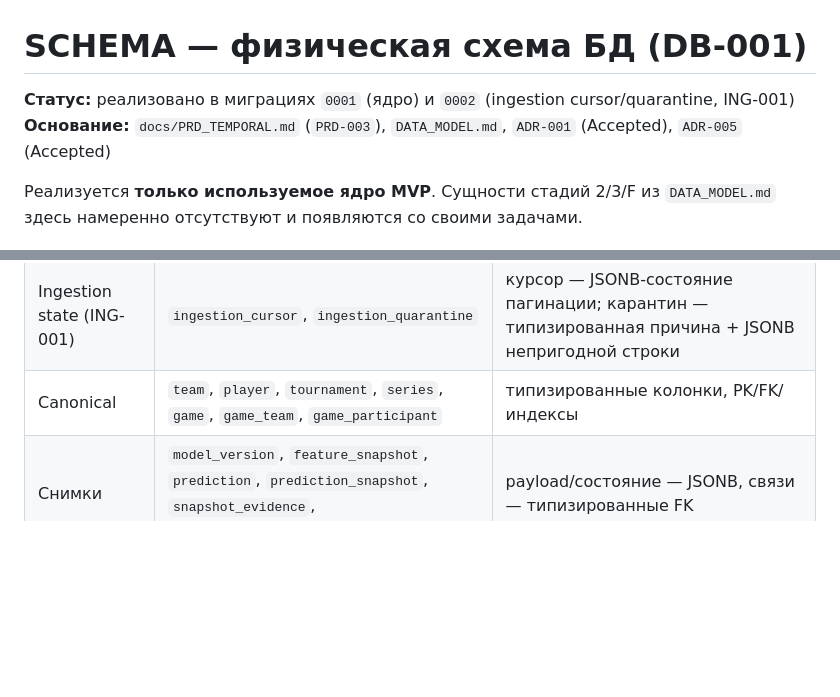
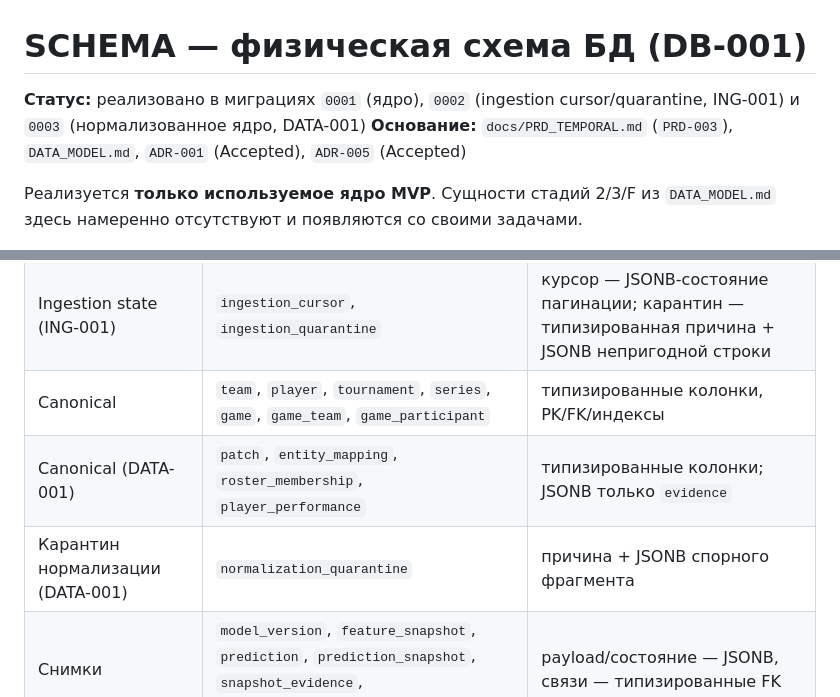
Before and after one commit to djajling/d2intel, a Markdown page: docs/SCHEMA.md, 2 parts joined by grey strips. Drawn GitHub-style; blank space fills up the shorter version.

```diff
--- a/docs/SCHEMA.md
+++ b/docs/SCHEMA.md
@@ -1,6 +1,6 @@
 # SCHEMA — физическая схема БД (DB-001)
 
-**Статус:** реализовано в миграциях `0001` (ядро) и `0002` (ingestion cursor/quarantine, ING-001)
+**Статус:** реализовано в миграциях `0001` (ядро), `0002` (ingestion cursor/quarantine, ING-001) и `0003` (нормализованное ядро, DATA-001)
 **Основание:** `docs/PRD_TEMPORAL.md` (`PRD-003`), `DATA_MODEL.md`, `ADR-001` (Accepted), `ADR-005` (Accepted)
 
 Реализуется **только используемое ядро MVP**. Сущности стадий 2/3/F из `DATA_MODEL.md`
@@ -25,6 +25,8 @@
 | Raw | `data_source`, `ingestion_run`, `raw_payload`, `source_observation` | `payload_json` — JSONB; остальное типизировано |
 | Ingestion state (ING-001) | `ingestion_cursor`, `ingestion_quarantine` | курсор — JSONB-состояние пагинации; карантин — типизированная причина + JSONB непригодной строки |
 | Canonical | `team`, `player`, `tournament`, `series`, `game`, `game_team`, `game_participant` | типизированные колонки, PK/FK/индексы |
+| Canonical (DATA-001) | `patch`, `entity_mapping`, `roster_membership`, `player_performance` | типизированные колонки; JSONB только `evidence` |
+| Карантин нормализации (DATA-001) | `normalization_quarantine` | причина + JSONB спорного фрагмента |
 | Снимки | `model_version`, `feature_snapshot`, `prediction`, `prediction_snapshot`, `snapshot_evidence`, `prediction_evaluation` | payload/состояние — JSONB, связи — типизированные FK |
 
 JSONB встречается **только** там, где payload по природе переменный:
```
Also changed, not shown: other parts of docs/SCHEMA.md (+50 -0 lines), README.md (+14 -0 lines), docs/NORMALIZATION.md (added, +173 -0 lines).
